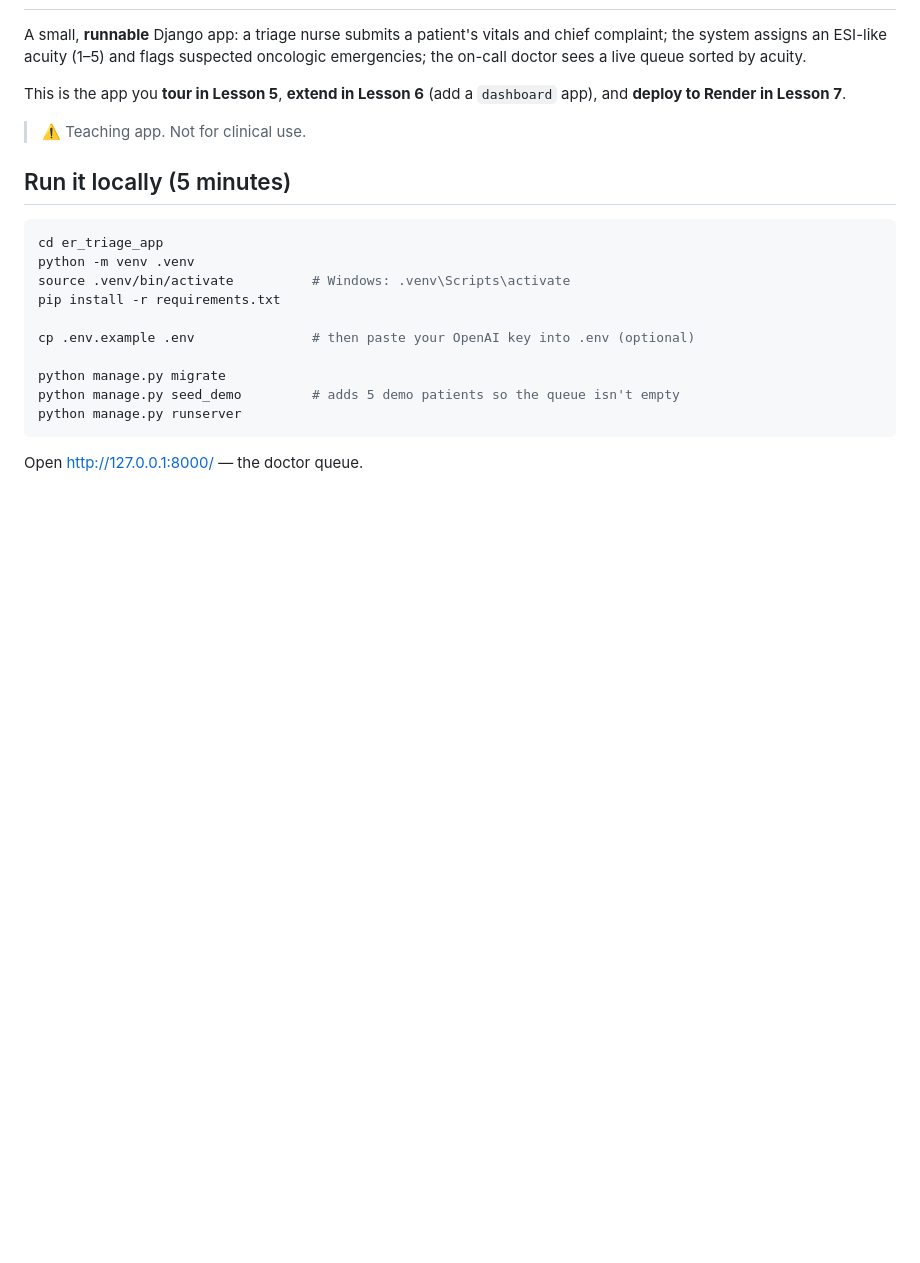
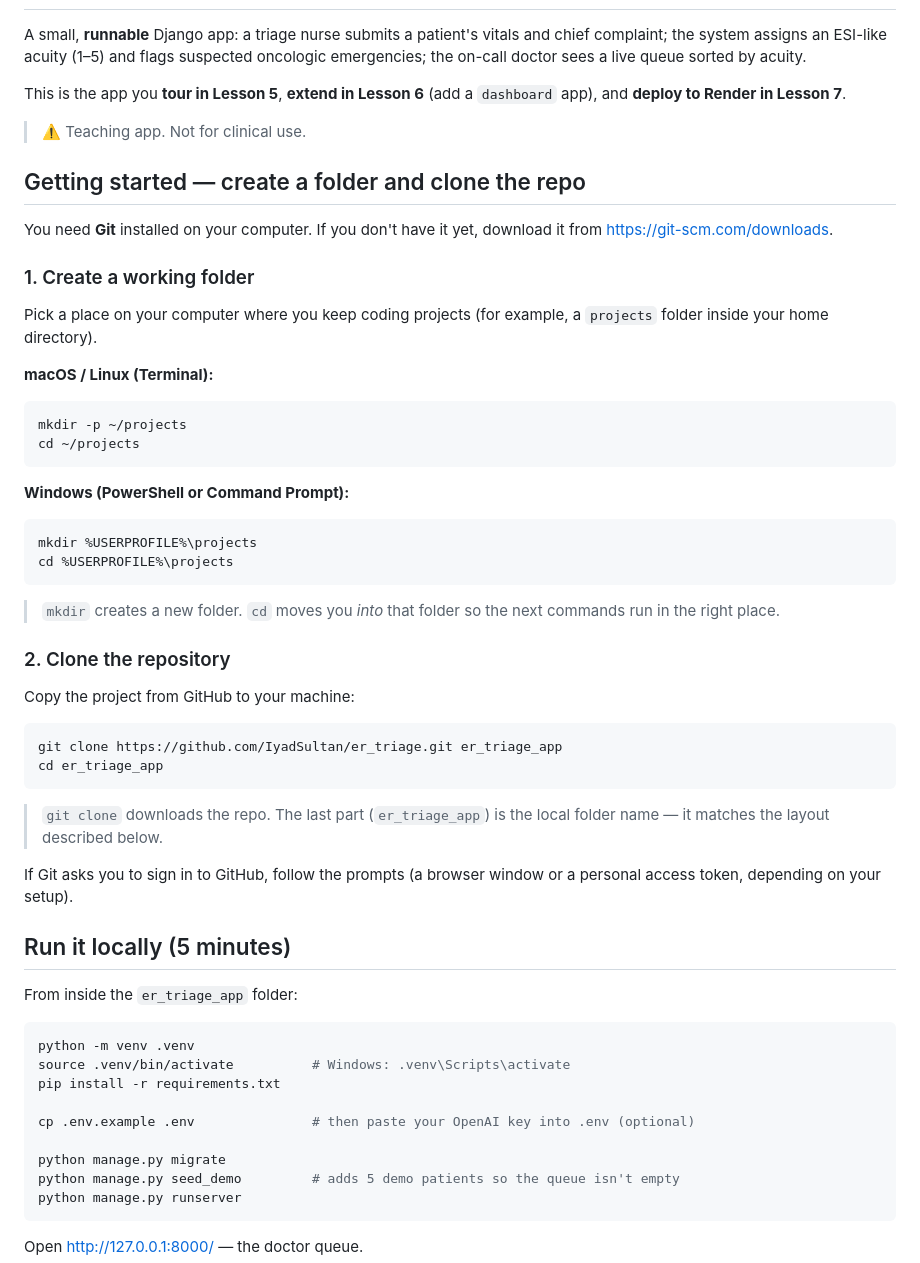
Before and after one commit to IyadSultan/er_triage, a Markdown page: README.md, the part around the change. Rendered like a GitHub page; blank space fills up the shorter version.

Commit message:
Update README.md to include detailed instructions for setting up the project locally, including creating a working folder and cloning the repository.

````diff
--- a/README.md
+++ b/README.md
@@ -9,10 +9,53 @@ app), and **deploy to Render in Lesson 7**.
 
 > ⚠️ Teaching app. Not for clinical use.
 
+## Getting started — create a folder and clone the repo
+
+You need **Git** installed on your computer. If you don't have it yet, download it from
+<https://git-scm.com/downloads>.
+
+### 1. Create a working folder
+
+Pick a place on your computer where you keep coding projects (for example, a `projects`
+folder inside your home directory).
+
+**macOS / Linux (Terminal):**
+
+```bash
+mkdir -p ~/projects
+cd ~/projects
+```
+
+**Windows (PowerShell or Command Prompt):**
+
+```powershell
+mkdir %USERPROFILE%\projects
+cd %USERPROFILE%\projects
+```
+
+> `mkdir` creates a new folder. `cd` moves you *into* that folder so the next commands
+> run in the right place.
+
+### 2. Clone the repository
+
+Copy the project from GitHub to your machine:
+
+```bash
+git clone https://github.com/IyadSultan/er_triage.git er_triage_app
+cd er_triage_app
+```
+
+> `git clone` downloads the repo. The last part (`er_triage_app`) is the local folder
+> name — it matches the layout described below.
+
+If Git asks you to sign in to GitHub, follow the prompts (a browser window or a
+personal access token, depending on your setup).
+
 ## Run it locally (5 minutes)
 
+From inside the `er_triage_app` folder:
+
 ```bash
-cd er_triage_app
 python -m venv .venv
 source .venv/bin/activate          # Windows: .venv\Scripts\activate
 pip install -r requirements.txt
````
